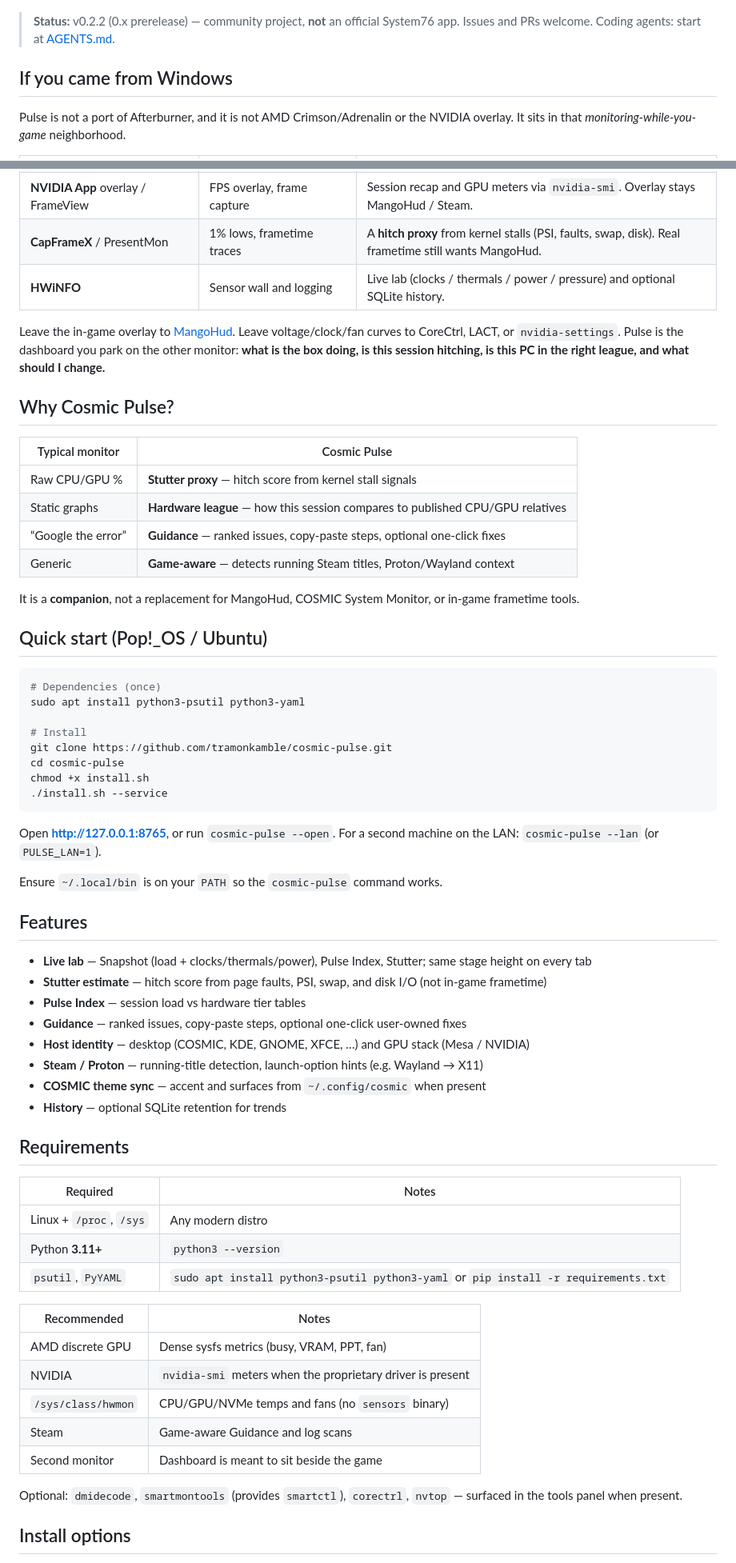
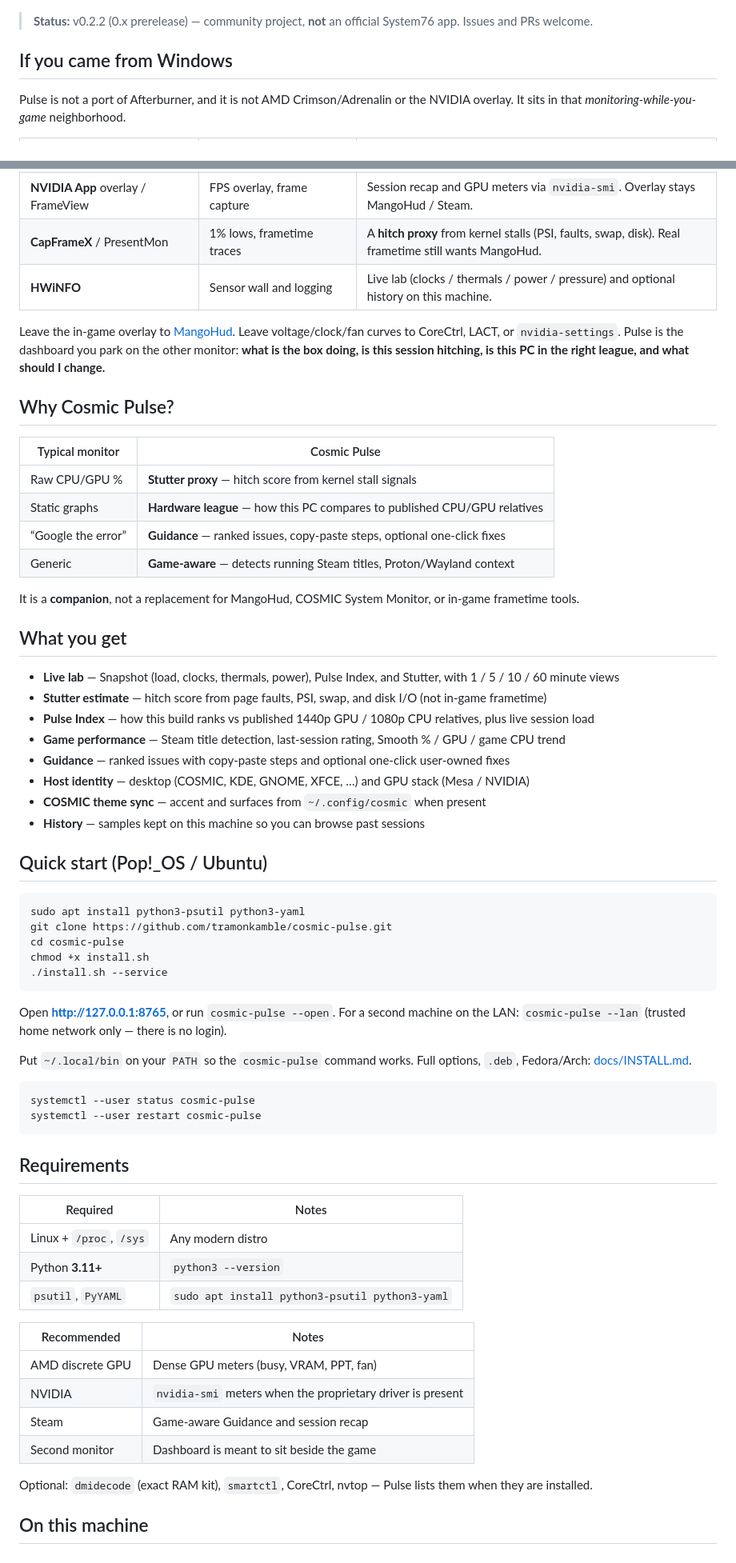
Before and after one commit to tramonkamble/cosmic-pulse, a Markdown page: README.md, 2 parts joined by grey strips. Shown at 80% size. Rendered like a GitHub page.

````diff
--- a/README.md
+++ b/README.md
@@ -8,7 +8,7 @@ If you watched a Windows box with **MSI Afterburner** or **AMD Software: Adrenal
 
 ![Cosmic Pulse dashboard](docs/screenshots/dashboard.png)
 
-> **Status:** v0.2.2 (0.x prerelease) — community project, **not** an official System76 app. Issues and PRs welcome. Coding agents: start at [AGENTS.md](AGENTS.md).
+> **Status:** v0.2.2 (0.x prerelease) — community project, **not** an official System76 app. Issues and PRs welcome.
 
 ## If you came from Windows
 
@@ -20,7 +20,7 @@ Pulse is not a port of Afterburner, and it is not AMD Crimson/Adrenalin or the N
 | **AMD Software: Adrenalin** (older name: Crimson) | Driver overlay, metrics, tuning | The metrics *page* — plus a hardware class score and “what to do next.” Driver tuning stays in CoreCtrl / LACT / `amdgpu`. |
 | **NVIDIA App** overlay / FrameView | FPS overlay, frame capture | Session recap and GPU meters via `nvidia-smi`. Overlay stays MangoHud / Steam. |
 | **CapFrameX** / PresentMon | 1% lows, frametime traces | A **hitch proxy** from kernel stalls (PSI, faults, swap, disk). Real frametime still wants MangoHud. |
-| **HWiNFO** | Sensor wall and logging | Live lab (clocks / thermals / power / pressure) and optional SQLite history. |
+| **HWiNFO** | Sensor wall and logging | Live lab (clocks / thermals / power / pressure) and optional history on this machine. |
 
 Leave the in-game overlay to [MangoHud](https://github.com/flightlessmango/MangoHud). Leave voltage/clock/fan curves to CoreCtrl, LACT, or `nvidia-settings`. Pulse is the dashboard you park on the other monitor: **what is the box doing, is this session hitching, is this PC in the right league, and what should I change.**
 
@@ -29,39 +29,41 @@ Leave the in-game overlay to [MangoHud](https://github.com/flightlessmango/Mango
 | Typical monitor | Cosmic Pulse |
 |-----------------|--------------|
 | Raw CPU/GPU % | **Stutter proxy** — hitch score from kernel stall signals |
-| Static graphs | **Hardware league** — how this session compares to published CPU/GPU relatives |
+| Static graphs | **Hardware league** — how this PC compares to published CPU/GPU relatives |
 | “Google the error” | **Guidance** — ranked issues, copy-paste steps, optional one-click fixes |
 | Generic | **Game-aware** — detects running Steam titles, Proton/Wayland context |
 
 It is a **companion**, not a replacement for MangoHud, COSMIC System Monitor, or in-game frametime tools.
 
+## What you get
+
+- **Live lab** — Snapshot (load, clocks, thermals, power), Pulse Index, and Stutter, with 1 / 5 / 10 / 60 minute views
+- **Stutter estimate** — hitch score from page faults, PSI, swap, and disk I/O (not in-game frametime)
+- **Pulse Index** — how this build ranks vs published 1440p GPU / 1080p CPU relatives, plus live session load
+- **Game performance** — Steam title detection, last-session rating, Smooth % / GPU / game CPU trend
+- **Guidance** — ranked issues with copy-paste steps and optional one-click user-owned fixes
+- **Host identity** — desktop (COSMIC, KDE, GNOME, XFCE, …) and GPU stack (Mesa / NVIDIA)
+- **COSMIC theme sync** — accent and surfaces from `~/.config/cosmic` when present
+- **History** — samples kept on this machine so you can browse past sessions
+
 ## Quick start (Pop!_OS / Ubuntu)
 
 ```bash
-# Dependencies (once)
 sudo apt install python3-psutil python3-yaml
-
-# Install
 git clone https://github.com/tramonkamble/cosmic-pulse.git
 cd cosmic-pulse
 chmod +x install.sh
 ./install.sh --service
 ```
 
-Open **http://127.0.0.1:8765**, or run `cosmic-pulse --open`. For a second machine on the LAN: `cosmic-pulse --lan` (or `PULSE_LAN=1`).
+Open **http://127.0.0.1:8765**, or run `cosmic-pulse --open`. For a second machine on the LAN: `cosmic-pulse --lan` (trusted home network only — there is no login).
 
-Ensure `~/.local/bin` is on your `PATH` so the `cosmic-pulse` command works.
+Put `~/.local/bin` on your `PATH` so the `cosmic-pulse` command works. Full options, `.deb`, Fedora/Arch: [docs/INSTALL.md](docs/INSTALL.md).
 
-## Features
-
-- **Live lab** — Snapshot (load + clocks/thermals/power), Pulse Index, Stutter; same stage height on every tab
-- **Stutter estimate** — hitch score from page faults, PSI, swap, and disk I/O (not in-game frametime)
-- **Pulse Index** — session load vs hardware tier tables
-- **Guidance** — ranked issues, copy-paste steps, optional one-click user-owned fixes
-- **Host identity** — desktop (COSMIC, KDE, GNOME, XFCE, …) and GPU stack (Mesa / NVIDIA)
-- **Steam / Proton** — running-title detection, launch-option hints (e.g. Wayland → X11)
-- **COSMIC theme sync** — accent and surfaces from `~/.config/cosmic` when present
-- **History** — optional SQLite retention for trends
+```bash
+systemctl --user status cosmic-pulse
+systemctl --user restart cosmic-pulse
+```
 
 ## Requirements
 
@@ -69,17 +71,16 @@ Ensure `~/.local/bin` is on your `PATH` so the `cosmic-pulse` command works.
 |----------|--------|
 | Linux + `/proc`, `/sys` | Any modern distro |
 | Python **3.11+** | `python3 --version` |
-| `psutil`, `PyYAML` | `sudo apt install python3-psutil python3-yaml` or `pip install -r requirements.txt` |
+| `psutil`, `PyYAML` | `sudo apt install python3-psutil python3-yaml` |
 
 | Recommended | Notes |
 |-------------|--------|
-| AMD discrete GPU | Dense sysfs metrics (busy, VRAM, PPT, fan) |
+| AMD discrete GPU | Dense GPU meters (busy, VRAM, PPT, fan) |
 | NVIDIA | `nvidia-smi` meters when the proprietary driver is present |
-| `/sys/class/hwmon` | CPU/GPU/NVMe temps and fans (no `sensors` binary) |
-| Steam | Game-aware Guidance and log scans |
+| Steam | Game-aware Guidance and session recap |
 | Second monitor | Dashboard is meant to sit beside the game |
 
-Optional: `dmidecode`, `smartmontools` (provides `smartctl`), `corectrl`, `nvtop` — surfaced in the tools panel when present.
+Optional: `dmidecode` (exact RAM kit), `smartctl`, CoreCtrl, nvtop — Pulse lists them when they are installed.
 
-## Install options
+## On this machine
 
````
Also changed, not shown: other parts of README.md (+16 -120 lines), CHANGELOG.md (+1 -1 lines), docs/INSTALL.md (+3 -7 lines).
